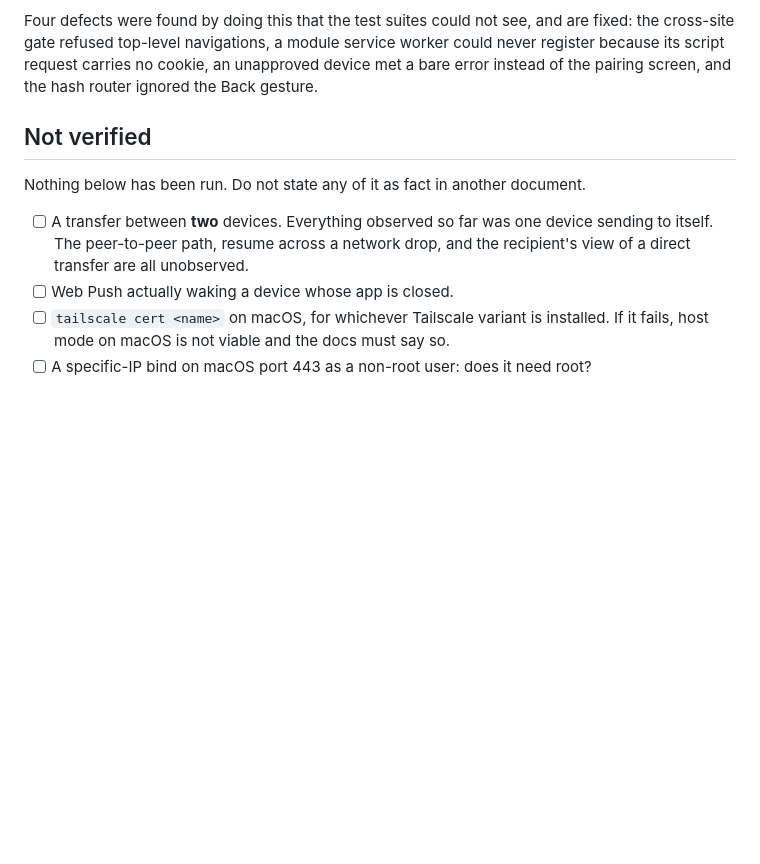
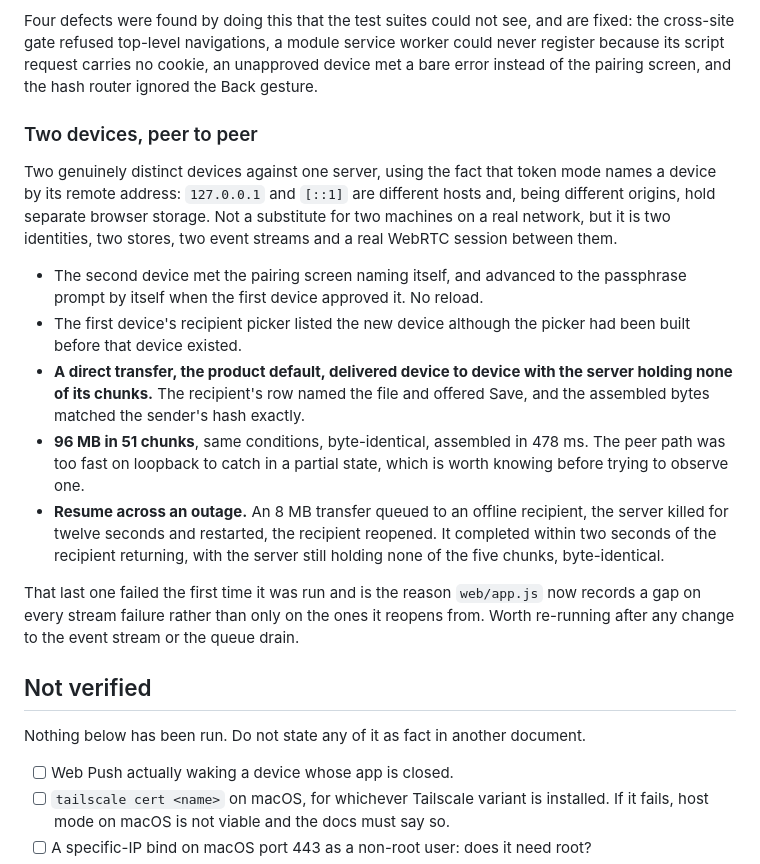
Before and after one commit to ahnafnafee/airlock, a Markdown page: docs/platform-notes.md, the part around the change. GitHub-like rendering; blank space fills up the shorter version.

Commit message:
docs: record the two-device and resume verification

```diff
--- a/docs/platform-notes.md
+++ b/docs/platform-notes.md
@@ -78,13 +78,38 @@ worker could never register because its script request carries no cookie, an
 unapproved device met a bare error instead of the pairing screen, and the hash
 router ignored the Back gesture.
 
+### Two devices, peer to peer
+
+Two genuinely distinct devices against one server, using the fact that token
+mode names a device by its remote address: `127.0.0.1` and `[::1]` are
+different hosts and, being different origins, hold separate browser storage.
+Not a substitute for two machines on a real network, but it is two identities,
+two stores, two event streams and a real WebRTC session between them.
+
+- The second device met the pairing screen naming itself, and advanced to the
+  passphrase prompt by itself when the first device approved it. No reload.
+- The first device's recipient picker listed the new device although the picker
+  had been built before that device existed.
+- **A direct transfer, the product default, delivered device to device with the
+  server holding none of its chunks.** The recipient's row named the file and
+  offered Save, and the assembled bytes matched the sender's hash exactly.
+- **96 MB in 51 chunks**, same conditions, byte-identical, assembled in 478 ms.
+  The peer path was too fast on loopback to catch in a partial state, which is
+  worth knowing before trying to observe one.
+- **Resume across an outage.** An 8 MB transfer queued to an offline recipient,
+  the server killed for twelve seconds and restarted, the recipient reopened.
+  It completed within two seconds of the recipient returning, with the server
+  still holding none of the five chunks, byte-identical.
+
+That last one failed the first time it was run and is the reason
+`web/app.js` now records a gap on every stream failure rather than only on the
+ones it reopens from. Worth re-running after any change to the event stream or
+the queue drain.
+
 ## Not verified
 
 Nothing below has been run. Do not state any of it as fact in another document.
 
-- [ ] A transfer between **two** devices. Everything observed so far was one
-      device sending to itself. The peer-to-peer path, resume across a network
-      drop, and the recipient's view of a direct transfer are all unobserved.
 - [ ] Web Push actually waking a device whose app is closed.
 - [ ] `tailscale cert <name>` on macOS, for whichever Tailscale variant is
       installed. If it fails, host mode on macOS is not viable and the docs must
```
